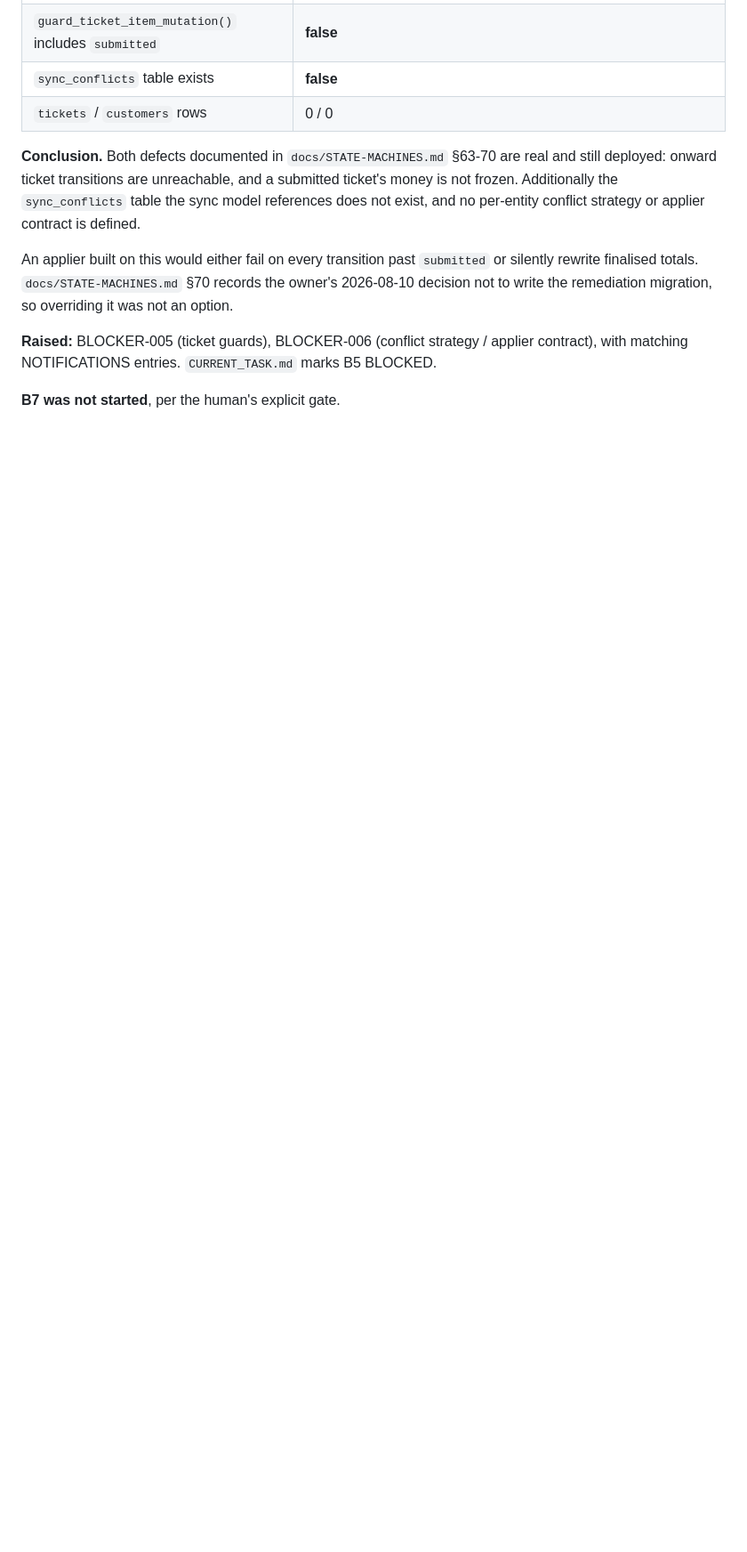
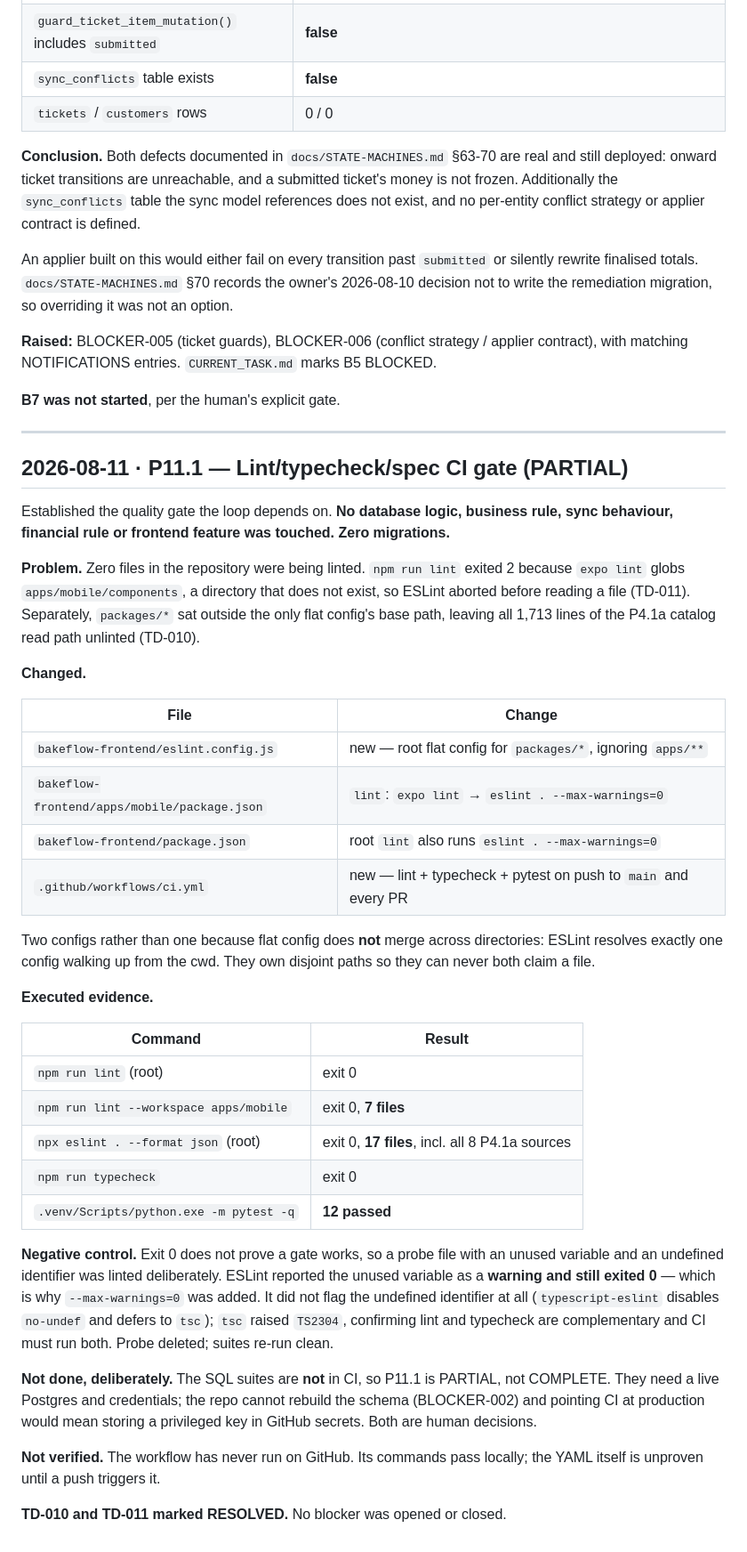
Before and after one commit to isaaCecurity/-Davila-B-B, a Markdown page: IMPLEMENTATION_LOG.md, the part around the change. Shown at 89% size. Drawn GitHub-style; blank space fills up the shorter version.

Commit message:
Establish CI linting and typechecking gate; resolve linting issues in config

```diff
--- a/IMPLEMENTATION_LOG.md
+++ b/IMPLEMENTATION_LOG.md
@@ -132,3 +132,56 @@ an option.
 contract), with matching NOTIFICATIONS entries. `CURRENT_TASK.md` marks B5 BLOCKED.
 
 **B7 was not started**, per the human's explicit gate.
+
+---
+
+## 2026-08-11 · P11.1 — Lint/typecheck/spec CI gate (PARTIAL)
+
+Established the quality gate the loop depends on. **No database logic, business rule,
+sync behaviour, financial rule or frontend feature was touched. Zero migrations.**
+
+**Problem.** Zero files in the repository were being linted. `npm run lint` exited 2
+because `expo lint` globs `apps/mobile/components`, a directory that does not exist, so
+ESLint aborted before reading a file (TD-011). Separately, `packages/*` sat outside the
+only flat config's base path, leaving all 1,713 lines of the P4.1a catalog read path
+unlinted (TD-010).
+
+**Changed.**
+
+| File | Change |
+|---|---|
+| `bakeflow-frontend/eslint.config.js` | new — root flat config for `packages/*`, ignoring `apps/**` |
+| `bakeflow-frontend/apps/mobile/package.json` | `lint`: `expo lint` → `eslint . --max-warnings=0` |
+| `bakeflow-frontend/package.json` | root `lint` also runs `eslint . --max-warnings=0` |
+| `.github/workflows/ci.yml` | new — lint + typecheck + pytest on push to `main` and every PR |
+
+Two configs rather than one because flat config does **not** merge across directories:
+ESLint resolves exactly one config walking up from the cwd. They own disjoint paths so
+they can never both claim a file.
+
+**Executed evidence.**
+
+| Command | Result |
+|---|---|
+| `npm run lint` (root) | exit 0 |
+| `npm run lint --workspace apps/mobile` | exit 0, **7 files** |
+| `npx eslint . --format json` (root) | exit 0, **17 files**, incl. all 8 P4.1a sources |
+| `npm run typecheck` | exit 0 |
+| `.venv/Scripts/python.exe -m pytest -q` | **12 passed** |
+
+**Negative control.** Exit 0 does not prove a gate works, so a probe file with an unused
+variable and an undefined identifier was linted deliberately. ESLint reported the unused
+variable as a **warning and still exited 0** — which is why `--max-warnings=0` was added.
+It did not flag the undefined identifier at all (`typescript-eslint` disables `no-undef`
+and defers to `tsc`); `tsc` raised `TS2304`, confirming lint and typecheck are
+complementary and CI must run both. Probe deleted; suites re-run clean.
+
+**Not done, deliberately.** The SQL suites are **not** in CI, so P11.1 is PARTIAL, not
+COMPLETE. They need a live Postgres and credentials; the repo cannot rebuild the schema
+(BLOCKER-002) and pointing CI at production would mean storing a privileged key in
+GitHub secrets. Both are human decisions.
+
+**Not verified.** The workflow has never run on GitHub. Its commands pass locally; the
+YAML itself is unproven until a push triggers it.
+
+**TD-010 and TD-011 marked RESOLVED.** No blocker was opened or closed.
```
